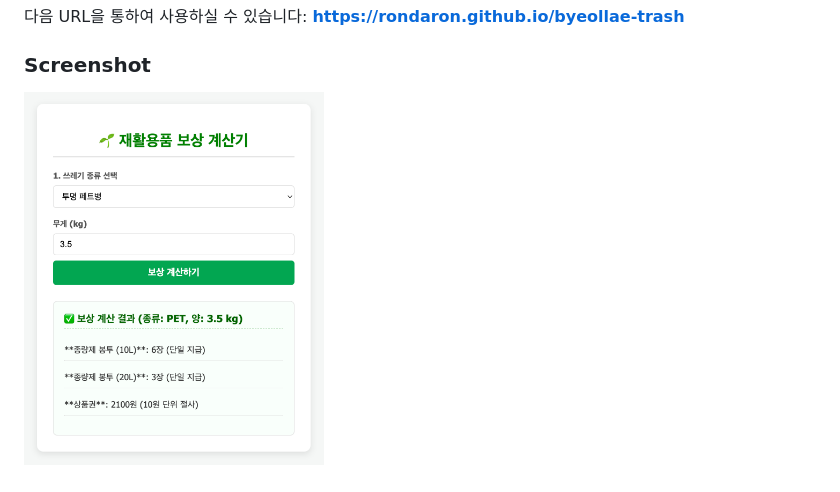
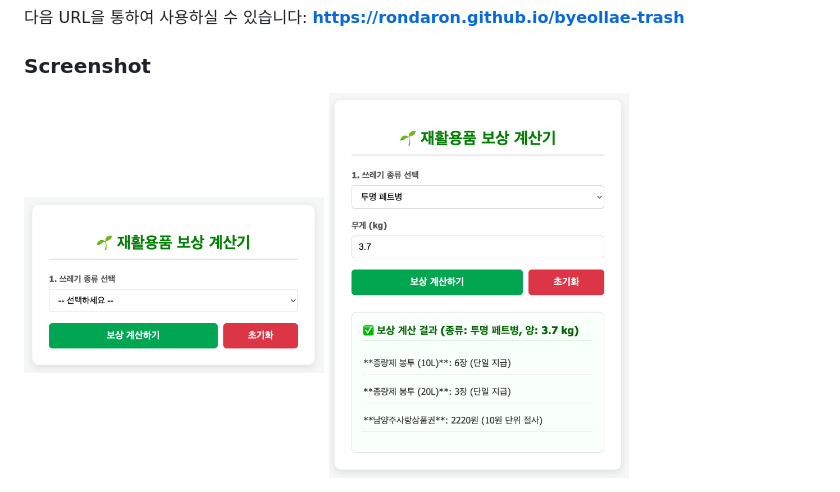
Before and after one commit to RonDaRon/byeollae-trash, a Markdown page: README.md, the part around the change. GitHub-like rendering; pictures changed too: images/screenshot-after.png (added), images/screenshot-before.png (added), images/screenshot.png (deleted).

Commit message:
chore: Change screenshots

```diff
--- a/README.md
+++ b/README.md
@@ -33,7 +33,8 @@
 <!-- SCREENSHOT -->
 ### Screenshot
 
-<img src="images/screenshot.png" alt="screenshot" width="300">
+<img src="images/screenshot-before.png" alt="screenshot" width="300">
+<img src="images/screenshot-after.png" alt="screenshot" width="300">
 
 <!-- MARKDOWN LINKS & IMAGES -->
 [CSS-logo]: https://img.shields.io/badge/CSS3-1572B6?style=for-the-badge&logo=css3&logoColor=white
```
